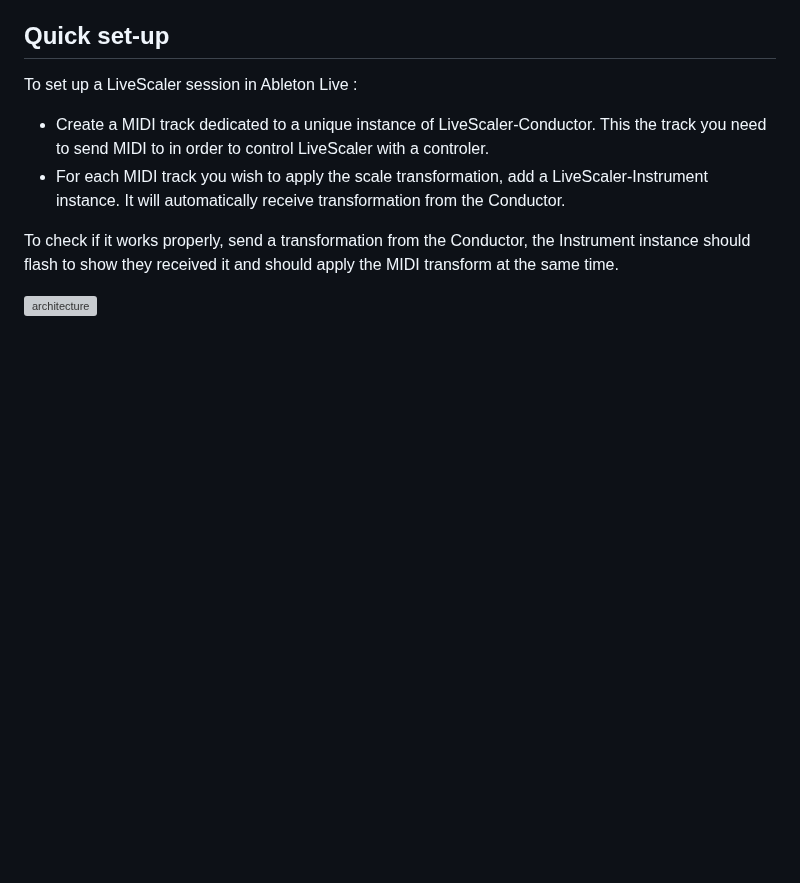
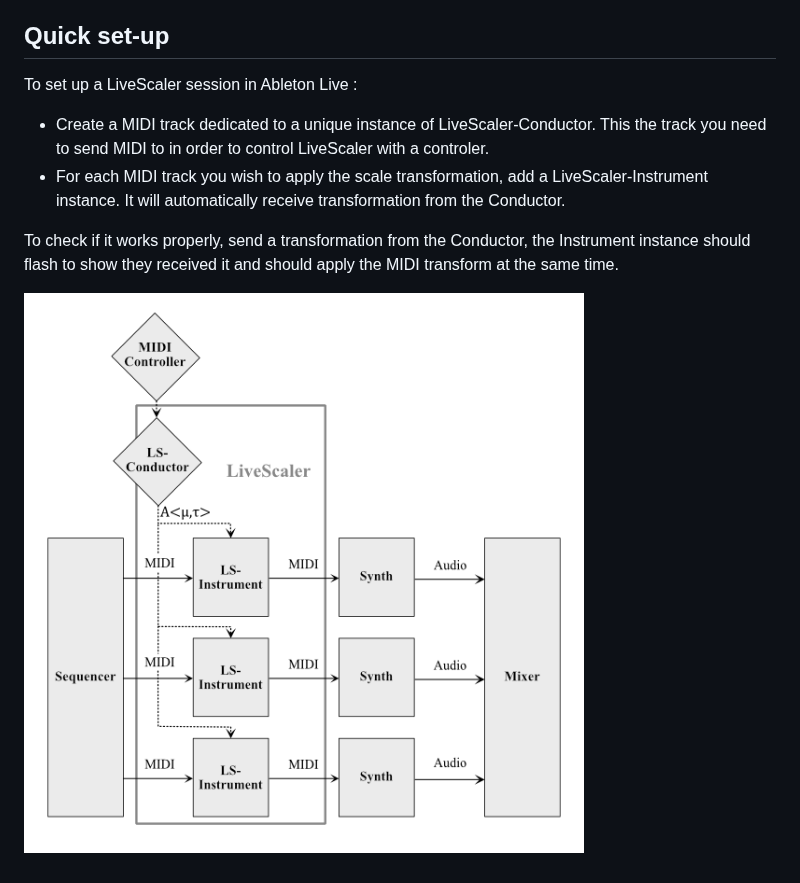
Before and after one commit to AliceRixte/LiveScaler, a Markdown page: README.md, the part around the change. GitHub-like rendering; pictures changed too: doc/img/architecture-LS-en.png (added); blank space fills up the shorter version; grey boxes are pictures that could not be loaded.

Commit message:
test illustration readme 2

```diff
--- a/README.md
+++ b/README.md
@@ -15,4 +15,4 @@ To set up a LiveScaler session in Ableton Live :
 
 To check if it works properly, send a transformation from the Conductor, the Instrument instance should flash to show they received it and should apply the MIDI transform at the same time.
 
-![architecture](./doc/img/architecture-LS-en.pdf)
+![architecture](./doc/img/architecture-LS-en.png)
```
